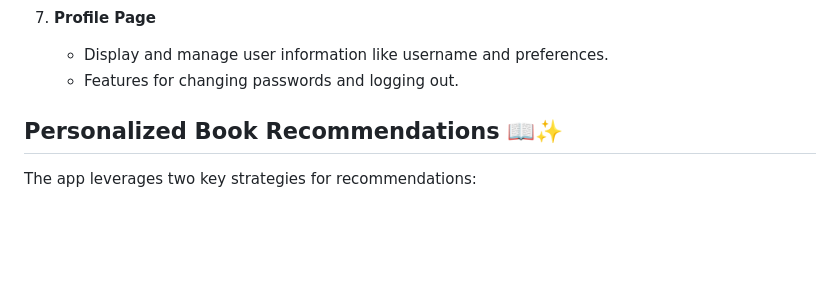
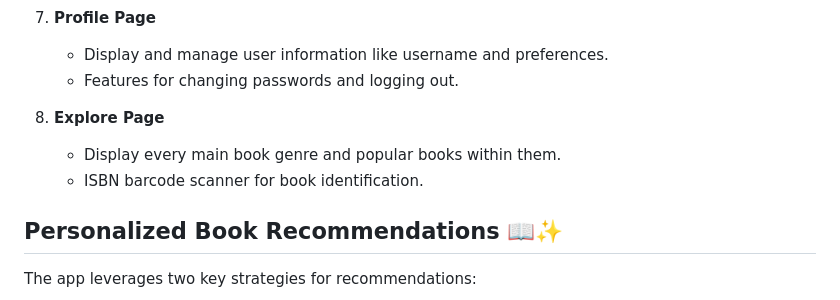
Before and after one commit to KaozhiChen/book_review_app, a Markdown page: README.md, the part around the change. Rendered like a GitHub page; blank space fills up the shorter version.

```diff
--- a/README.md
+++ b/README.md
@@ -44,6 +44,10 @@ YouTube Link:
 7. **Profile Page**
    - Display and manage user information like username and preferences.
    - Features for changing passwords and logging out.
+
+8. **Explore Page**
+   - Display every main book genre and popular books within them.
+   - ISBN barcode scanner for book identification.
 
 ## Personalized Book Recommendations 📖✨
 
```
